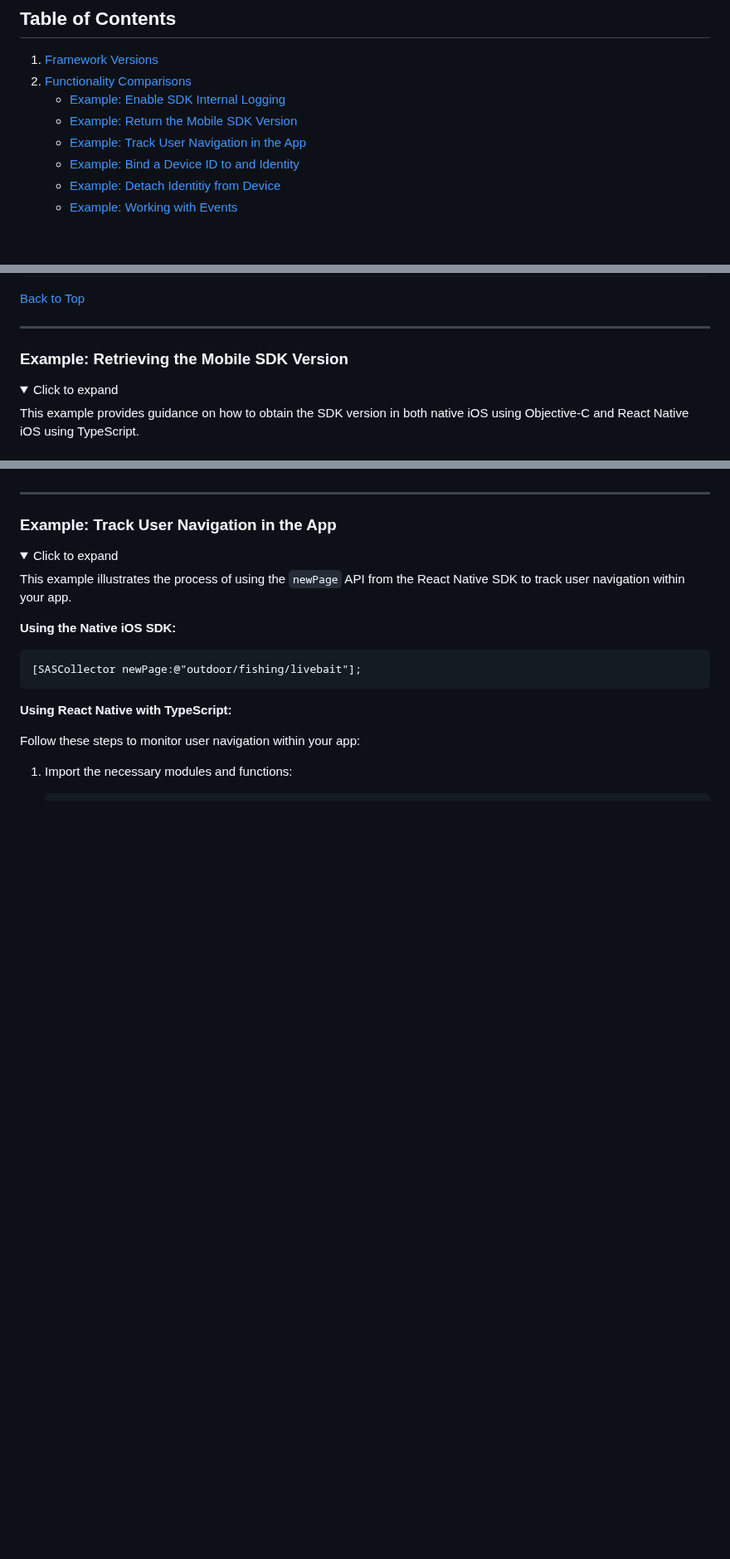
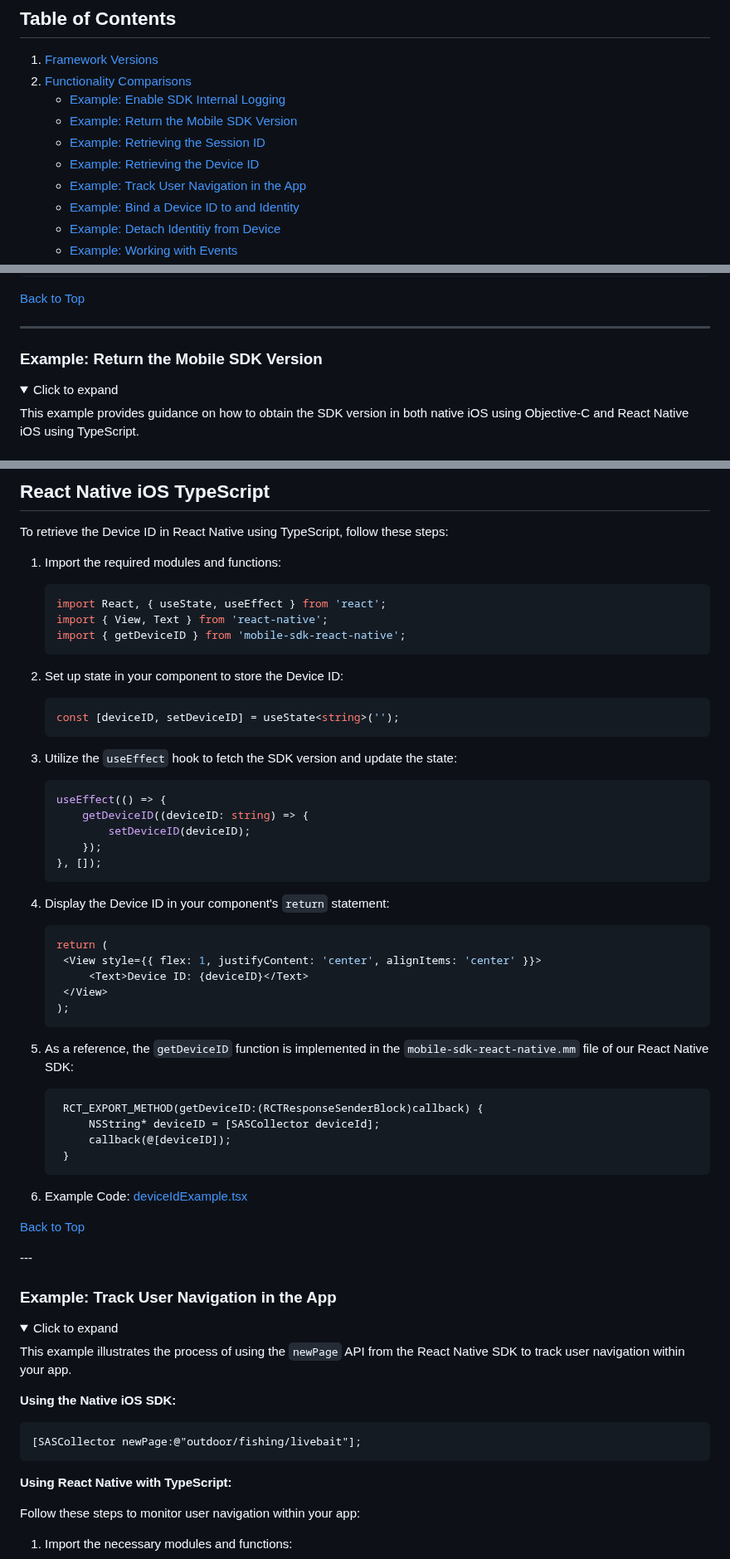
Before and after one commit to sassoftware/ci360-sample-mobile-apps, a Markdown page: README.md, 3 parts joined by grey strips. Shown at 83% size. Rendered like a GitHub page; folded sections open; blank space fills up the shorter version.

````diff
--- a/README.md
+++ b/README.md
@@ -27,6 +27,8 @@ Before proceeding, ensure that you have successfully installed the React-Native
 2. [Functionality Comparisons](#functionality-comparisons)
     - [Example: Enable SDK Internal Logging](#expand-enable-sdk-internal-logging)
     - [Example: Return the Mobile SDK Version](#expand-return-the-mobile-sdk-version)
+    - [Example: Retrieving the Session ID](#expand-return-session-id)
+    - [Example: Retrieving the Device ID](#expand-return-device-id)
     - [Example: Track User Navigation in the App](#expand-track-user-navigation-in-the-app)
     - [Example: Bind a Device ID to and Identity](#expand-bind-a-device-id-to-and-identity)
     - [Example: Detach Identitiy from Device](#expand-detach-identitiy-from-device)
@@ -109,7 +111,7 @@ Locate the `didFinishLaunchingWithOptions:` method in your `AppDelegate.m` and a
 
 ---
 
-### Example: Retrieving the Mobile SDK Version
+### Example: Return the Mobile SDK Version
 
 <details><summary>Click to expand</summary>
 <a name="expand-return-the-mobile-sdk-version"></a>
@@ -182,3 +276,54 @@ To retrieve the SDK version in React Native using TypeScript, follow these steps
+## React Native iOS TypeScript
+
+To retrieve the Device ID in React Native using TypeScript, follow these steps:
+
+1. Import the required modules and functions:
+
+   ```typescript
+   import React, { useState, useEffect } from 'react';
+   import { View, Text } from 'react-native';
+   import { getDeviceID } from 'mobile-sdk-react-native';
+   ```
+
+2. Set up state in your component to store the Device ID:
+
+   ```typescript
+   const [deviceID, setDeviceID] = useState<string>('');
+   ```
+
+3. Utilize the `useEffect` hook to fetch the SDK version and update the state:
+
+   ```typescript
+   useEffect(() => {
+       getDeviceID((deviceID: string) => {
+           setDeviceID(deviceID);
+       });
+   }, []);
+   ```
+
+4. Display the Device ID in your component's `return` statement:
+
+   ```typescript
+   return (
+    <View style={{ flex: 1, justifyContent: 'center', alignItems: 'center' }}>
+        <Text>Device ID: {deviceID}</Text>
+    </View>
+   );
+   ```
+
+5. As a reference, the `getDeviceID` function is implemented in the `mobile-sdk-react-native.mm` file of our React Native SDK:
+
+   ```objective-c
+    RCT_EXPORT_METHOD(getDeviceID:(RCTResponseSenderBlock)callback) {
+        NSString* deviceID = [SASCollector deviceId];
+        callback(@[deviceID]);
+    }
+   ```
+
+6. Example Code: [deviceIdExample.tsx](./deviceIdExample.tsx)
+
+[Back to Top](#back-to-top)
+</details>
 ---
 
 ### Example: Track User Navigation in the App
````
Also changed, not shown: other parts of README.md (+92 -0 lines).
